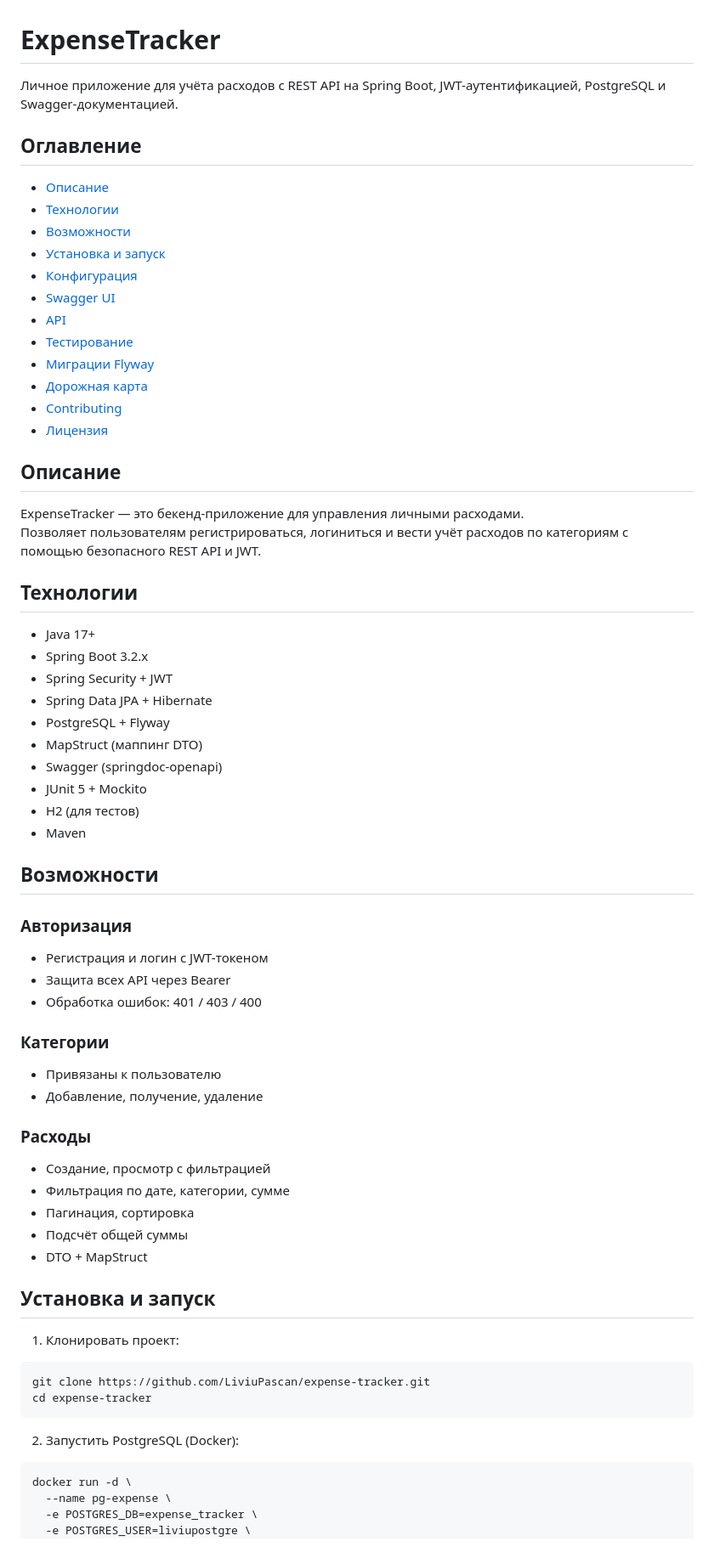
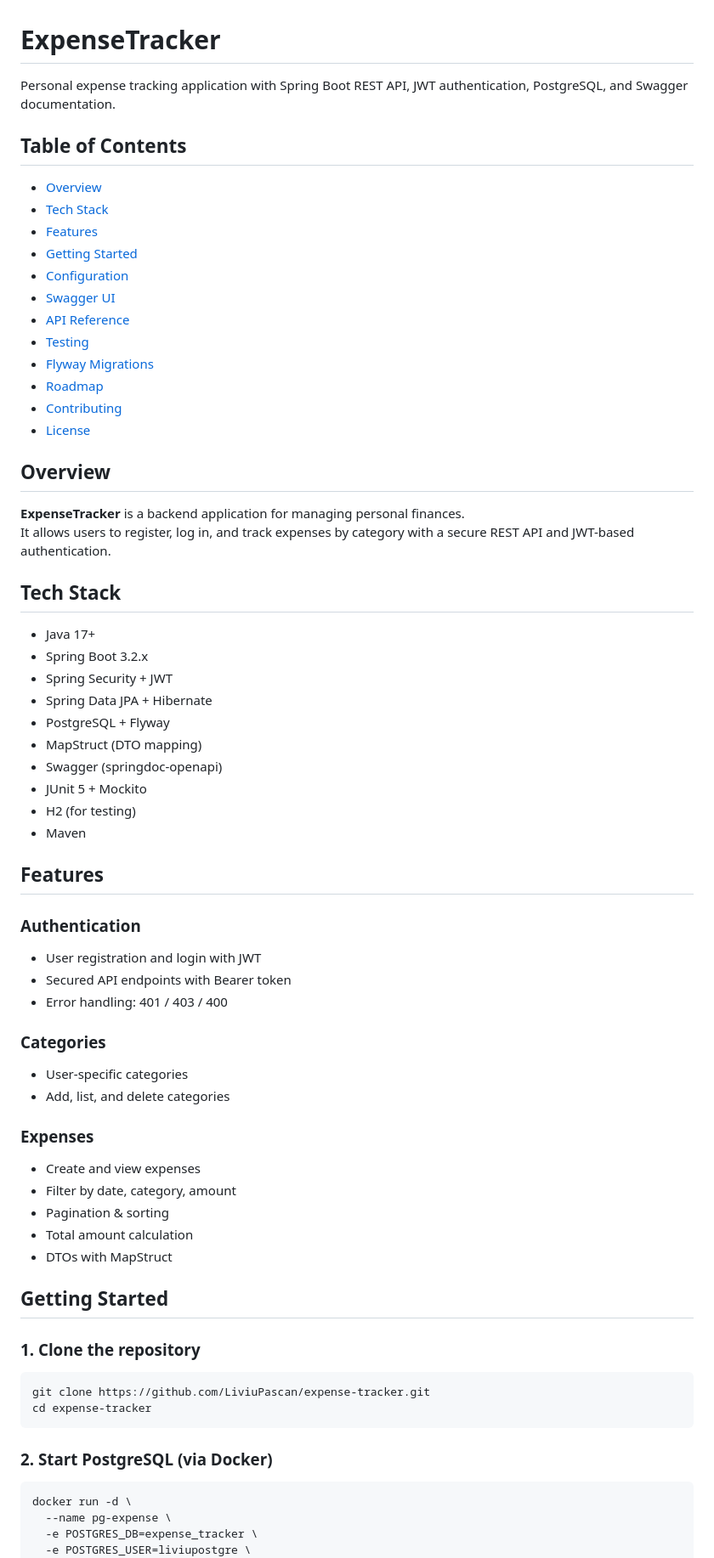
Before and after one commit to LiviuPascan/expense-tracker, a Markdown page: README.md, the part around the change printed below. Shown: that part at 85% size. Drawn GitHub-style.

````diff
--- a/README.md
+++ b/README.md
@@ -1,71 +1,71 @@
 # ExpenseTracker
 
-Личное приложение для учёта расходов с REST API на Spring Boot, JWT-аутентификацией, PostgreSQL и Swagger-документацией.
+Personal expense tracking application with Spring Boot REST API, JWT authentication, PostgreSQL, and Swagger documentation.
 
-## Оглавление
+## Table of Contents
 
-- [Описание](#описание)
-- [Технологии](#технологии)
-- [Возможности](#возможности)
-- [Установка и запуск](#установка-и-запуск)
-- [Конфигурация](#конфигурация)
+- [Overview](#overview)
+- [Tech Stack](#tech-stack)
+- [Features](#features)
+- [Getting Started](#getting-started)
+- [Configuration](#configuration)
 - [Swagger UI](#swagger-ui)
-- [API](#api)
-- [Тестирование](#тестирование)
-- [Миграции Flyway](#миграции-flyway)
-- [Дорожная карта](#дорожная-карта)
+- [API Reference](#api-reference)
+- [Testing](#testing)
+- [Flyway Migrations](#flyway-migrations)
+- [Roadmap](#roadmap)
 - [Contributing](#contributing)
-- [Лицензия](#лицензия)
+- [License](#license)
 
-## Описание
+## Overview
 
-ExpenseTracker — это бекенд-приложение для управления личными расходами.
-Позволяет пользователям регистрироваться, логиниться и вести учёт расходов по категориям с помощью безопасного REST API и JWT.
+**ExpenseTracker** is a backend application for managing personal finances.
+It allows users to register, log in, and track expenses by category with a secure REST API and JWT-based authentication.
 
-## Технологии
+## Tech Stack
 
 - Java 17+
 - Spring Boot 3.2.x
 - Spring Security + JWT
 - Spring Data JPA + Hibernate
 - PostgreSQL + Flyway
-- MapStruct (маппинг DTO)
+- MapStruct (DTO mapping)
 - Swagger (springdoc-openapi)
 - JUnit 5 + Mockito
-- H2 (для тестов)
+- H2 (for testing)
 - Maven
 
-## Возможности
+## Features
 
-### Авторизация
+### Authentication
 
-- Регистрация и логин с JWT-токеном
-- Защита всех API через Bearer
-- Обработка ошибок: 401 / 403 / 400
+- User registration and login with JWT
+- Secured API endpoints with Bearer token
+- Error handling: 401 / 403 / 400
 
-### Категории
+### Categories
 
-- Привязаны к пользователю
-- Добавление, получение, удаление
+- User-specific categories
+- Add, list, and delete categories
 
-### Расходы
+### Expenses
 
-- Создание, просмотр с фильтрацией
-- Фильтрация по дате, категории, сумме
-- Пагинация, сортировка
-- Подсчёт общей суммы
-- DTO + MapStruct
+- Create and view expenses
+- Filter by date, category, amount
+- Pagination & sorting
+- Total amount calculation
+- DTOs with MapStruct
 
-## Установка и запуск
+## Getting Started
 
-1. Клонировать проект:
+### 1. Clone the repository
 
 ```bash
 git clone https://github.com/LiviuPascan/expense-tracker.git
 cd expense-tracker
 ```
 
-2. Запустить PostgreSQL (Docker):
+### 2. Start PostgreSQL (via Docker)
 
 ```bash
 docker run -d \
````
Also changed, not shown: other parts of README.md (+54 -52 lines).
